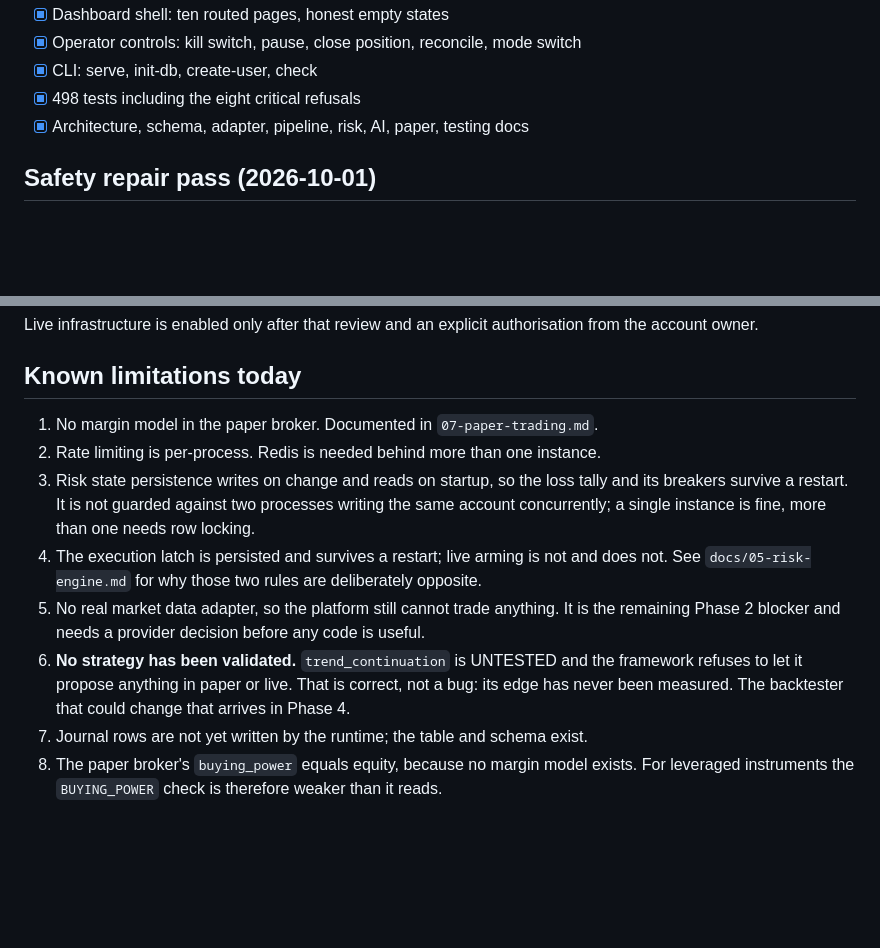
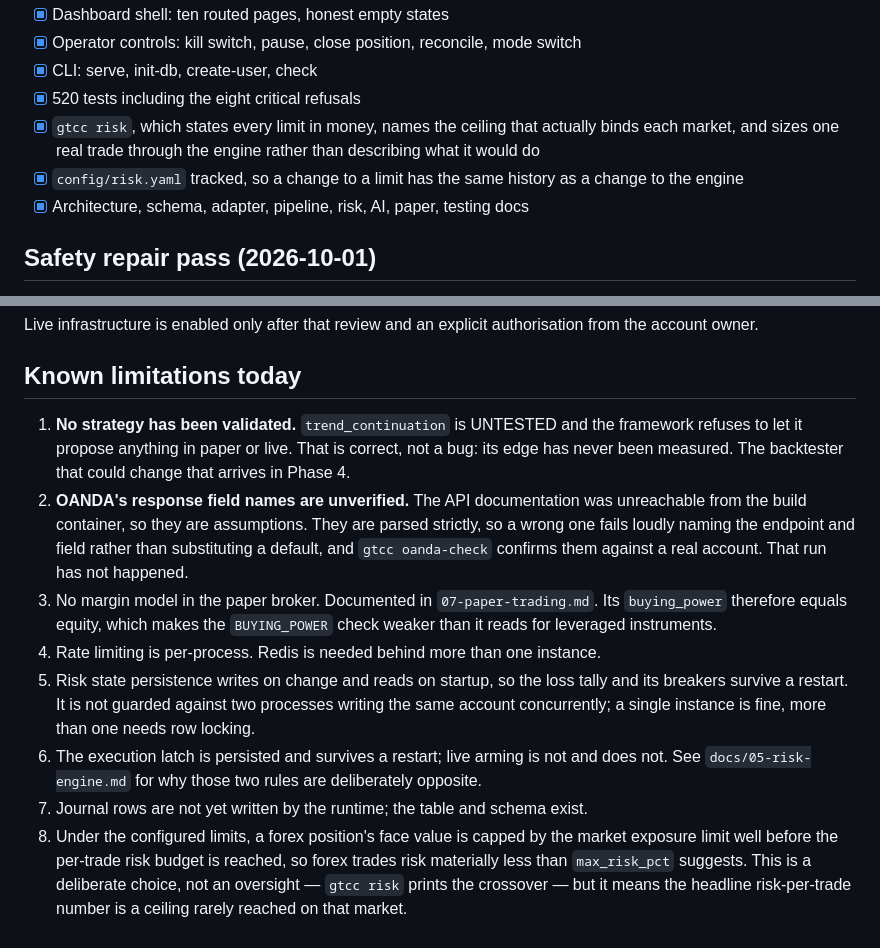
Before and after one commit to JohnnyBizz/GateKeeper, a Markdown page: gtcc/docs/10-implementation-checklist.md, 2 parts joined by grey strips. Drawn GitHub-style; blank space fills up the shorter version.

Commit message:
Correct the checklist's stale claims
Three things in it were no longer true, and a document that is wrong
about the state of the work is worse than no document.

The test count said 498. The limitations list claimed there was no real
market data adapter and called it the remaining Phase 2 blocker, two
commits after the OANDA adapter landed. And the list had lost its
ordering somewhere, running 1,2,3,4,5,8,6,7, which is the kind of thing
that happens when entries are appended by hand and nobody reads the
whole list afterwards.

Two limitations are added rather than removed. OANDA's response field
names are still assumptions and that now appears as a numbered
limitation rather than only as a parenthetical. And the forex exposure
cap binds before the per-trade risk budget does, so forex trades risk
less than max_risk_pct suggests — a deliberate choice, but one a reader
of the headline number would not expect.

Co-Authored-By: Claude Opus 5 <noreply@anthropic.com>
Claude-Session: https://claude.ai/code/session_01PTLsVcmo5YPrQ4V4ohXFHq

```diff
--- a/gtcc/docs/10-implementation-checklist.md
+++ b/gtcc/docs/10-implementation-checklist.md
@@ -26,7 +26,12 @@
 - [x] Dashboard shell: ten routed pages, honest empty states
 - [x] Operator controls: kill switch, pause, close position, reconcile, mode switch
 - [x] CLI: serve, init-db, create-user, check
-- [x] 498 tests including the eight critical refusals
+- [x] 520 tests including the eight critical refusals
+- [x] `gtcc risk`, which states every limit in money, names the ceiling
+      that actually binds each market, and sizes one real trade through
+      the engine rather than describing what it would do
+- [x] `config/risk.yaml` tracked, so a change to a limit has the same
+      history as a change to the engine
 - [x] Architecture, schema, adapter, pipeline, risk, AI, paper, testing docs
 
 ## Safety repair pass (2026-10-01)
@@ -124,23 +129,31 @@ authorisation from the account owner.
 
 ## Known limitations today
 
-1. No margin model in the paper broker. Documented in `07-paper-trading.md`.
-2. Rate limiting is per-process. Redis is needed behind more than one instance.
-3. Risk state persistence writes on change and reads on startup, so the
+1. **No strategy has been validated.** `trend_continuation` is UNTESTED
+   and the framework refuses to let it propose anything in paper or
+   live. That is correct, not a bug: its edge has never been measured.
+   The backtester that could change that arrives in Phase 4.
+2. **OANDA's response field names are unverified.** The API documentation
+   was unreachable from the build container, so they are assumptions.
+   They are parsed strictly, so a wrong one fails loudly naming the
+   endpoint and field rather than substituting a default, and
+   `gtcc oanda-check` confirms them against a real account. That run has
+   not happened.
+3. No margin model in the paper broker. Documented in `07-paper-trading.md`.
+   Its `buying_power` therefore equals equity, which makes the
+   `BUYING_POWER` check weaker than it reads for leveraged instruments.
+4. Rate limiting is per-process. Redis is needed behind more than one instance.
+5. Risk state persistence writes on change and reads on startup, so the
    loss tally and its breakers survive a restart. It is not guarded
    against two processes writing the same account concurrently; a single
    instance is fine, more than one needs row locking.
-4. The execution latch is persisted and survives a restart; live arming
+6. The execution latch is persisted and survives a restart; live arming
    is not and does not. See `docs/05-risk-engine.md` for why those two
    rules are deliberately opposite.
-5. No real market data adapter, so the platform still cannot trade
-   anything. It is the remaining Phase 2 blocker and needs a provider
-   decision before any code is useful.
-8. **No strategy has been validated.** `trend_continuation` is UNTESTED
-   and the framework refuses to let it propose anything in paper or
-   live. That is correct, not a bug: its edge has never been measured.
-   The backtester that could change that arrives in Phase 4.
-6. Journal rows are not yet written by the runtime; the table and schema exist.
-7. The paper broker's `buying_power` equals equity, because no margin
-   model exists. For leveraged instruments the `BUYING_POWER` check is
-   therefore weaker than it reads.
+7. Journal rows are not yet written by the runtime; the table and schema exist.
+8. Under the configured limits, a forex position's face value is capped
+   by the market exposure limit well before the per-trade risk budget is
+   reached, so forex trades risk materially less than `max_risk_pct`
+   suggests. This is a deliberate choice, not an oversight —
+   `gtcc risk` prints the crossover — but it means the headline
+   risk-per-trade number is a ceiling rarely reached on that market.
```
